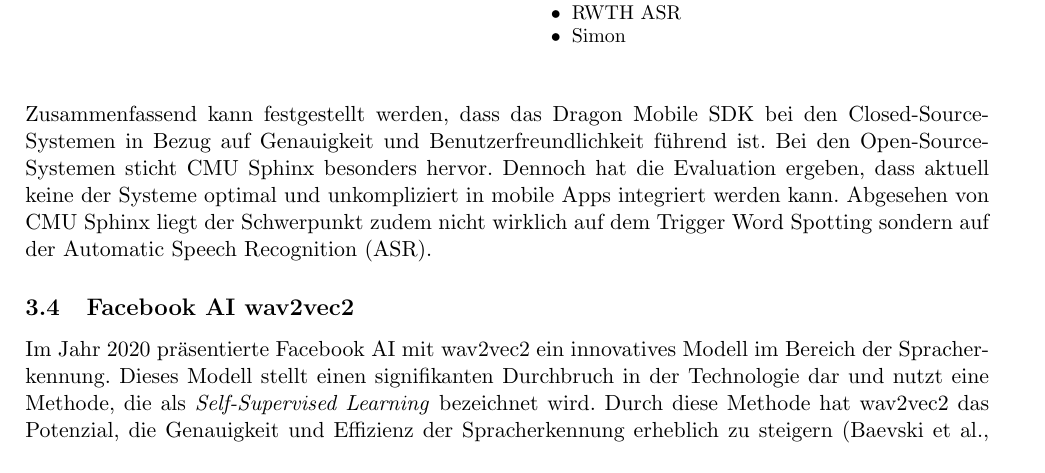
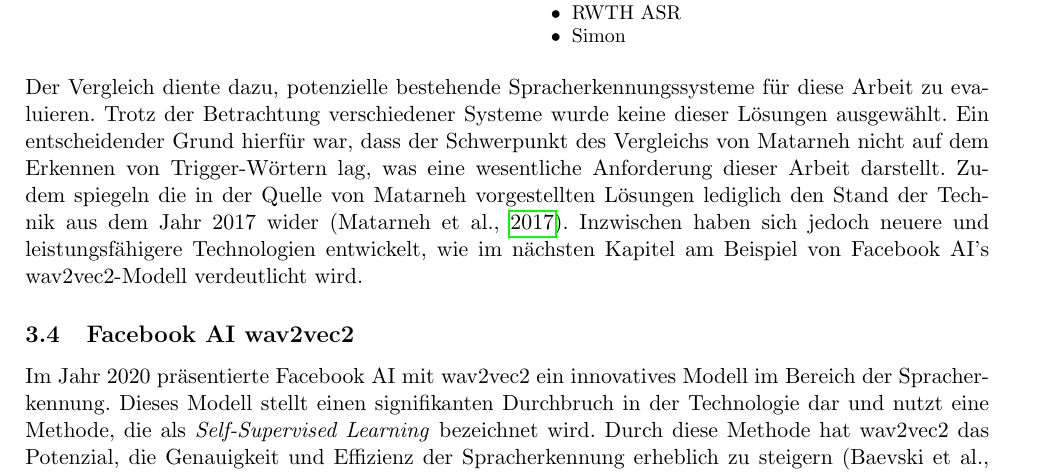
Before and after one commit to RubenNunez/ba-thesis-voicetrigger-in-mobileapps, a LaTeX document (main.tex): part of page 21 of 55, cut so that both start at the same text. Compiled offline with pdfLaTeX.

Commit message:
improved wording with comparison of speechassistants systems

```diff
--- a/main.tex
+++ b/main.tex
@@ -1146,16 +1146,10 @@
 	\end{itemize}
 \end{multicols}
 
-\noindent \newline
-Zusammenfassend kann festgestellt werden, dass das Dragon Mobile SDK bei den Closed-Source-Systemen
-in Bezug auf Genauigkeit und Benutzerfreundlichkeit führend ist. Bei den Open-Source-Systemen
-sticht CMU Sphinx besonders hervor. Dennoch hat die Evaluation ergeben, dass aktuell keine der
-Systeme optimal und unkompliziert in mobile Apps integriert werden kann. Abgesehen von CMU Sphinx
-liegt der Schwerpunkt zudem nicht wirklich auf dem Trigger Word Spotting sondern auf der
-Automatic Speech Recognition (ASR).
+\noindent
+Der Vergleich diente dazu, potenzielle bestehende Spracherkennungssysteme für diese Arbeit zu evaluieren. Trotz der Betrachtung verschiedener Systeme wurde keine dieser Lösungen ausgewählt. Ein entscheidender Grund hierfür war, dass der Schwerpunkt des Vergleichs von Matarneh nicht auf dem Erkennen von Trigger-Wörtern lag, was eine wesentliche Anforderung dieser Arbeit darstellt. Zudem spiegeln die in der Quelle von Matarneh vorgestellten Lösungen lediglich den Stand der Technik aus dem Jahr 2017 wider (\cite{matarneh2017speechrecognition}). Inzwischen haben sich jedoch neuere und leistungsfähigere Technologien entwickelt, wie im nächsten Kapitel am Beispiel von Facebook AI's wav2vec2-Modell verdeutlicht wird.
 
 \subsection{Facebook AI wav2vec2}
-
 Im Jahr 2020 präsentierte Facebook AI mit wav2vec2 ein innovatives Modell im Bereich der
 Spracherkennung. Dieses Modell stellt einen signifikanten Durchbruch in der Technologie dar und
 nutzt eine Methode, die als \textit{Self-Supervised Learning} bezeichnet wird. Durch diese Methode
```
